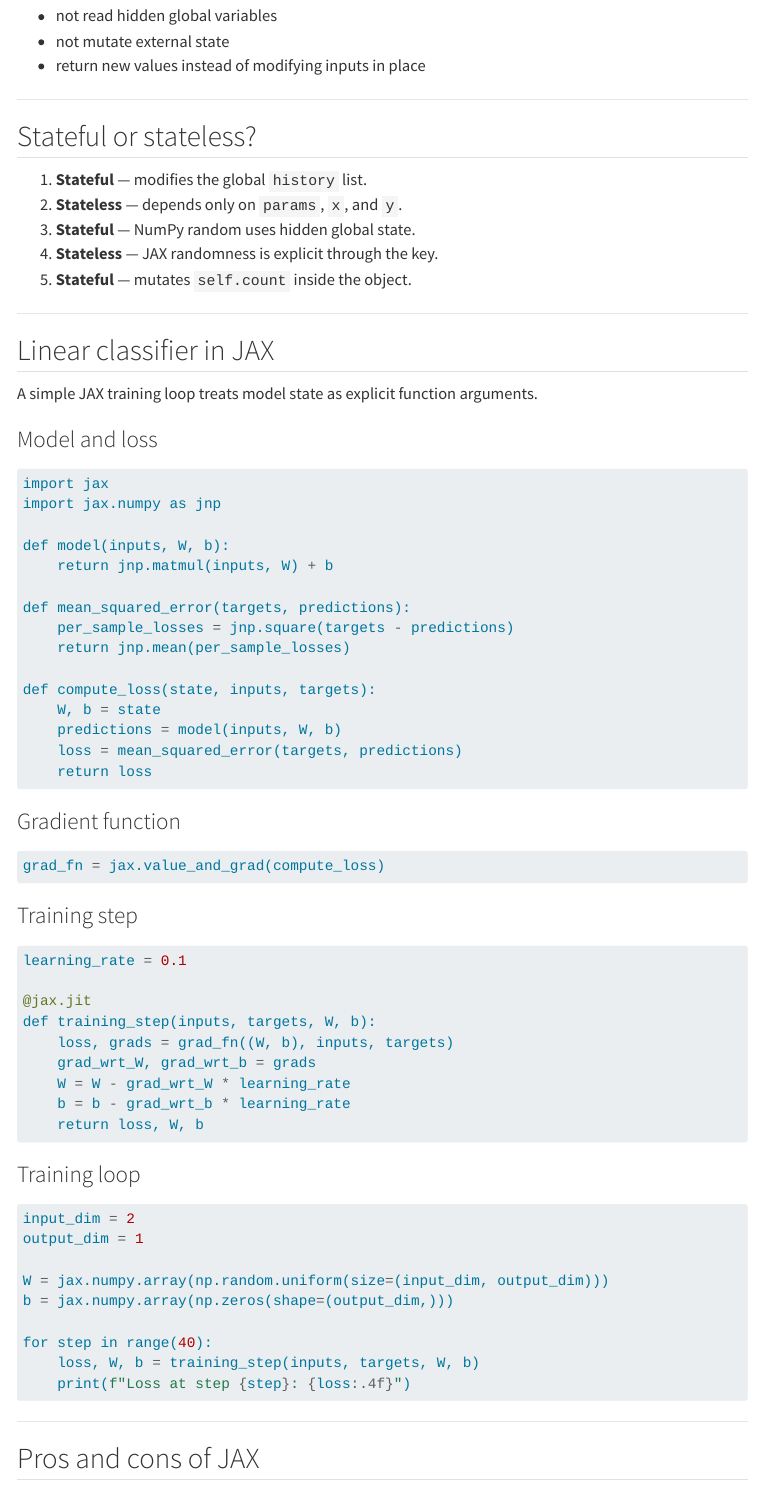
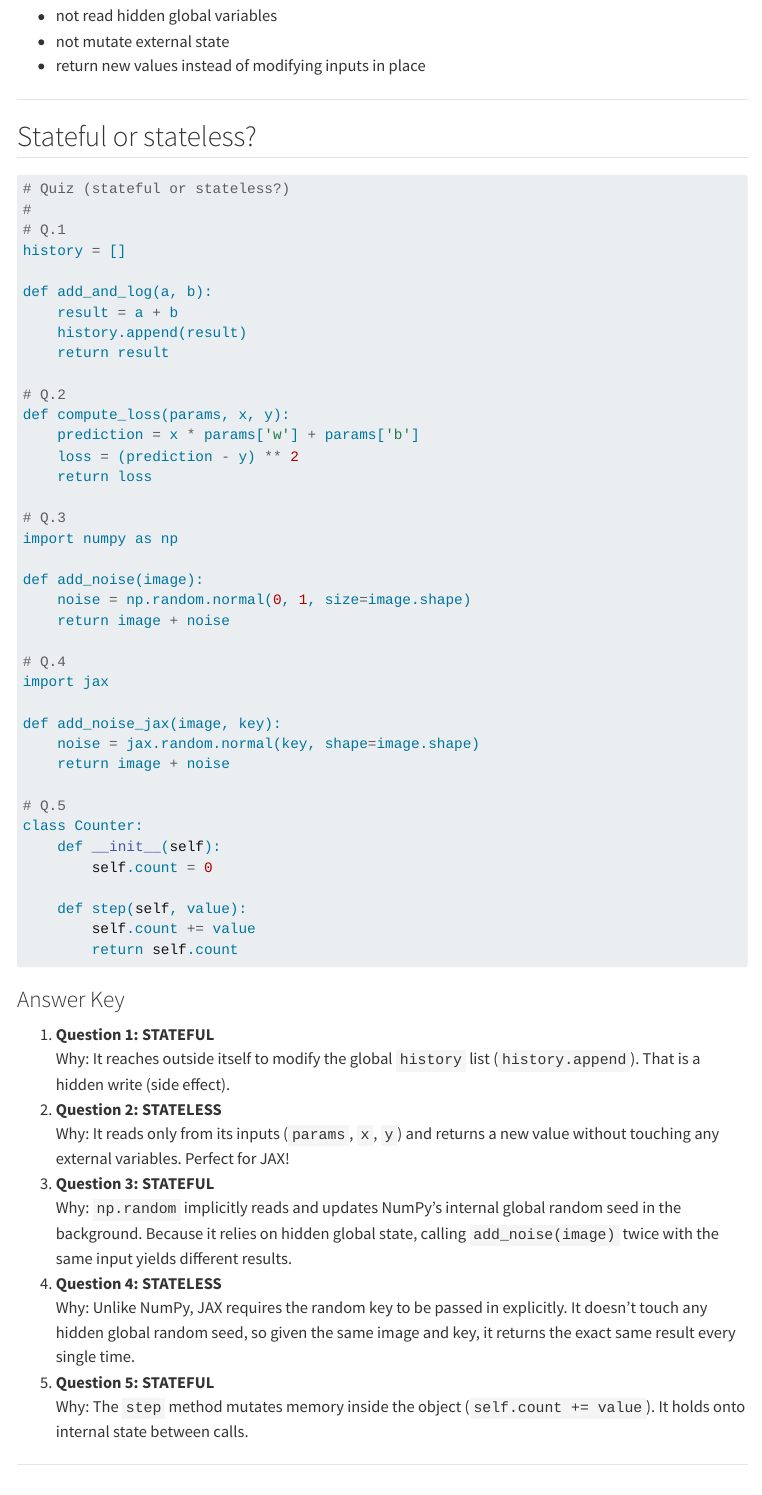
Before and after one commit to jerryleung16/my-math-notes, a Quarto document (posts/deep learning/jax/index.qmd): the page in a window 1100 px wide, from 4350 px down. Rendered offline with R 4.5, knitr and Pandoc in place of Quarto, with nearby package versions; menus at the side of the page are left out.

Commit message:
Restore Stateful or stateless quiz section in JAX notes

````diff
--- a/posts/deep learning/jax/index.qmd
+++ b/posts/deep learning/jax/index.qmd
@@ -237,11 +237,59 @@ A function decorated with `@jax.jit` should:
 
 ## Stateful or stateless?
 
-1. **Stateful** — modifies the global `history` list.
-2. **Stateless** — depends only on `params`, `x`, and `y`.
-3. **Stateful** — NumPy random uses hidden global state.
-4. **Stateless** — JAX randomness is explicit through the key.
-5. **Stateful** — mutates `self.count` inside the object.
+```python
+# Quiz (stateful or stateless?)
+#
+# Q.1
+history = []
+
+def add_and_log(a, b):
+    result = a + b
+    history.append(result)
+    return result
+
+# Q.2
+def compute_loss(params, x, y):
+    prediction = x * params['w'] + params['b']
+    loss = (prediction - y) ** 2
+    return loss
+
+# Q.3
+import numpy as np
+
+def add_noise(image):
+    noise = np.random.normal(0, 1, size=image.shape)
+    return image + noise
+
+# Q.4
+import jax
+
+def add_noise_jax(image, key):
+    noise = jax.random.normal(key, shape=image.shape)
+    return image + noise
+
+# Q.5
+class Counter:
+    def __init__(self):
+        self.count = 0
+
+    def step(self, value):
+        self.count += value
+        return self.count
+```
+
+### Answer Key
+
+1. **Question 1: STATEFUL**
+   Why: It reaches outside itself to modify the global `history` list (`history.append`). That is a hidden write (side effect).
+2. **Question 2: STATELESS**
+   Why: It reads only from its inputs (`params`, `x`, `y`) and returns a new value without touching any external variables. Perfect for JAX!
+3. **Question 3: STATEFUL**
+   Why: `np.random` implicitly reads and updates NumPy's internal global random seed in the background. Because it relies on hidden global state, calling `add_noise(image)` twice with the same input yields different results.
+4. **Question 4: STATELESS**
+   Why: Unlike NumPy, JAX requires the random key to be passed in explicitly. It doesn't touch any hidden global random seed, so given the same image and key, it returns the exact same result every single time.
+5. **Question 5: STATEFUL**
+   Why: The `step` method mutates memory inside the object (`self.count += value`). It holds onto internal state between calls.
 
 ---
 
````
